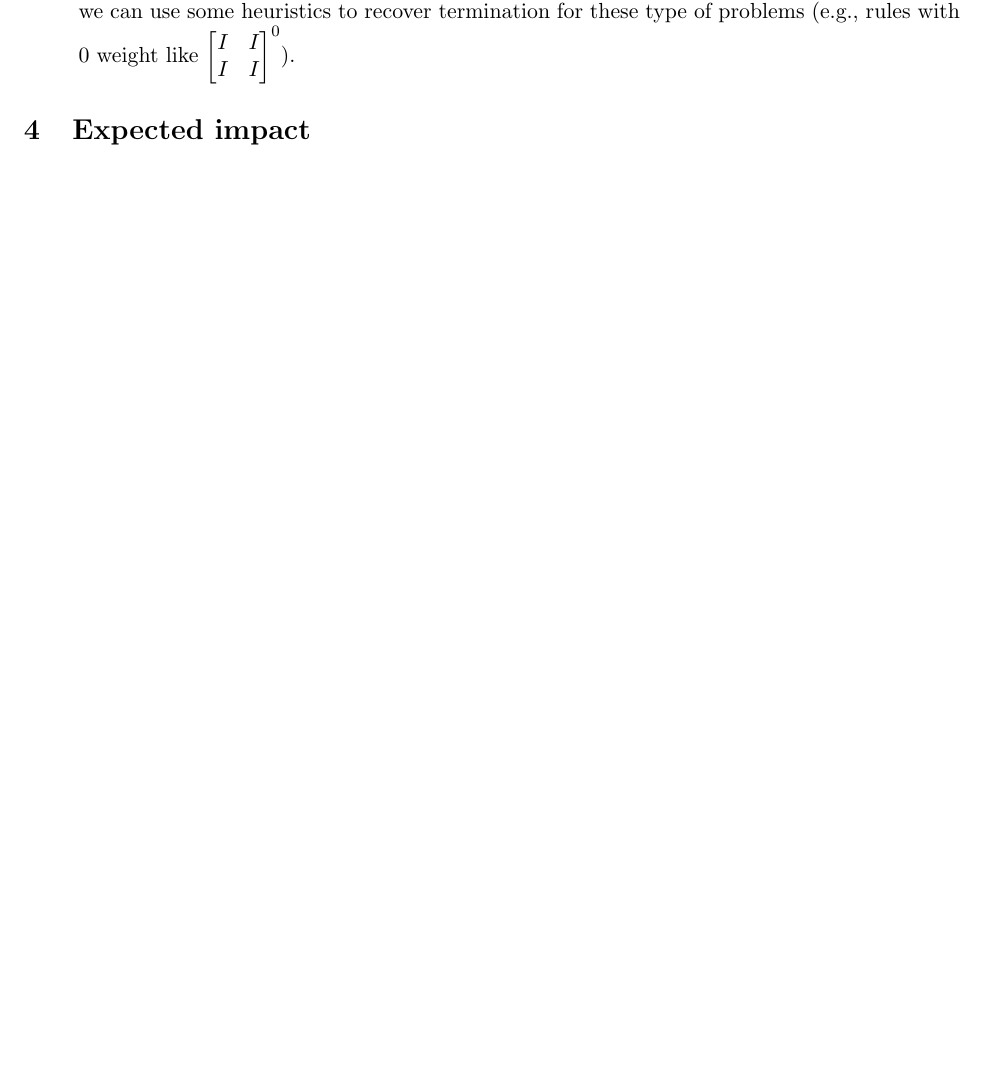
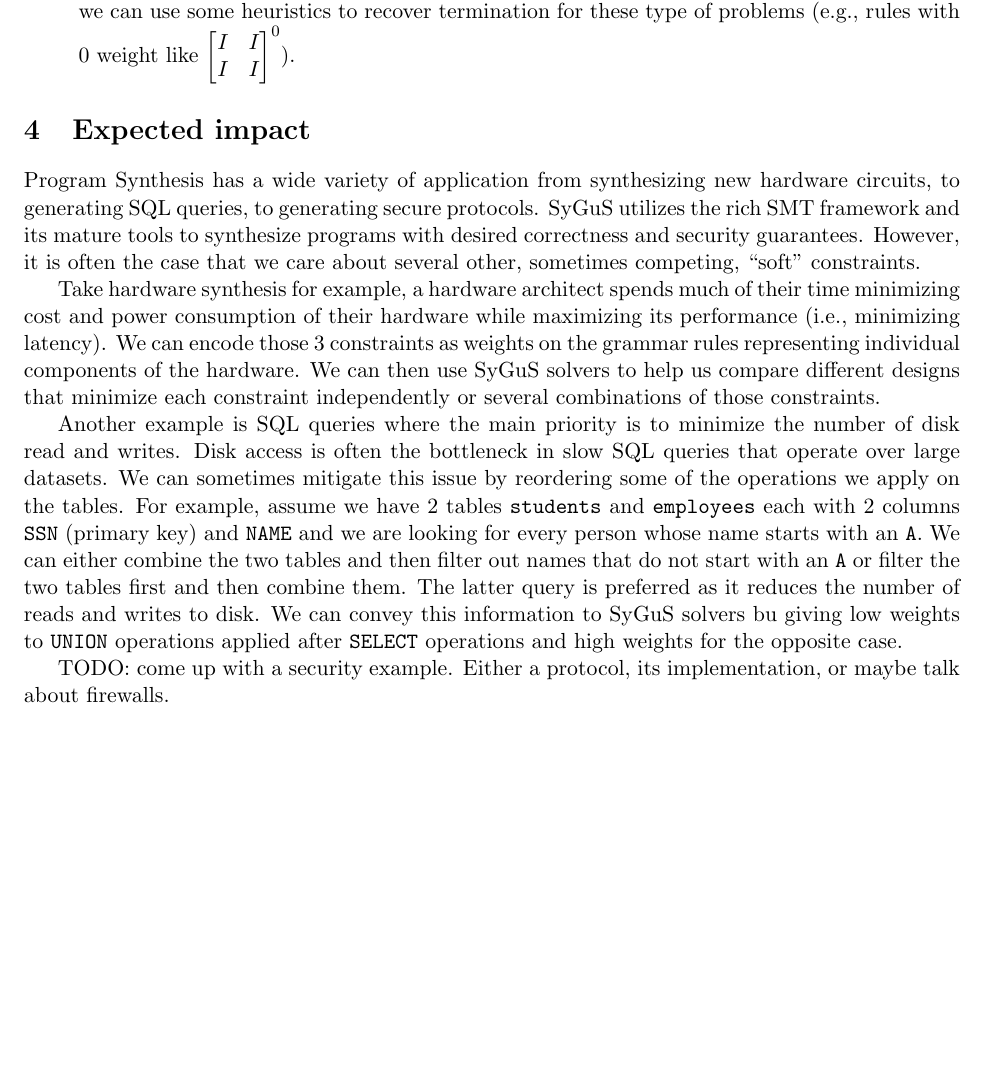
Before and after one commit to abdoo8080/proposal, a LaTeX document (000-main.tex, which reads 500-impact.tex, 500-relevence.tex): part of page 3 of 4, cut so that both start at the same text. Compiled offline with pdfLaTeX.

Commit message:
Work on impact.

```diff
--- /dev/null
+++ b/500-impact.tex
@@ -0,0 +1,26 @@
+\section{Expected impact}
+\label{sec:impact}
+Program Synthesis has a wide variety of application from synthesizing new hardware circuits, to generating SQL queries, to generating secure protocols.
+%
+SyGuS utilizes the rich SMT framework and its mature tools to synthesize programs with desired correctness and security guarantees.
+%
+However, it is often the case that we care about several other, sometimes competing, ``soft" constraints.
+%
+
+Take hardware synthesis for example, a hardware architect spends much of their time minimizing cost and power consumption of their hardware while maximizing its performance (i.e., minimizing latency).
+%
+We can encode those 3 constraints as weights on the grammar rules representing individual components of the hardware.
+%
+We can then use SyGuS solvers to help us compare different designs that minimize each constraint independently or several combinations of those constraints.
+%
+
+Another example is SQL queries where the main priority is to minimize the number of disk read and writes.
+%
+Disk access is often the bottleneck in slow SQL queries that operate over large datasets.
+%
+We can sometimes mitigate this issue by reordering some of the operations we apply on the tables.
+%
+For example, assume we have 2 tables \texttt{students} and \texttt{employees} each with 2 columns \texttt{SSN} (primary key) and \texttt{NAME} and we are looking for every person whose name starts with an \texttt{A}. We can either combine the two tables and then filter out names that do not start with an \texttt{A} or filter the two tables first and then combine them. The latter query is preferred as it reduces the number of reads and writes to disk. We can convey this information to SyGuS solvers bu giving low weights to \texttt{UNION} operations applied after \texttt{SELECT} operations and high weights for the opposite case.
+%
+
+TODO: come up with a security example. Either a protocol, its implementation, or maybe talk about firewalls.
--- a/500-relevence.tex
+++ /dev/null
@@ -1,2 +0,0 @@
-\section{Expected impact}
-\label{sec:impact}
```
Also changed, not shown: 000-main.tex (+2 -2 lines), 200-introduction.tex (+3 -3 lines), figures/sygus-main.tex (+1 -0 lines), 000-main.pdf, 400-proposal.tex (line endings or trailing spaces).
